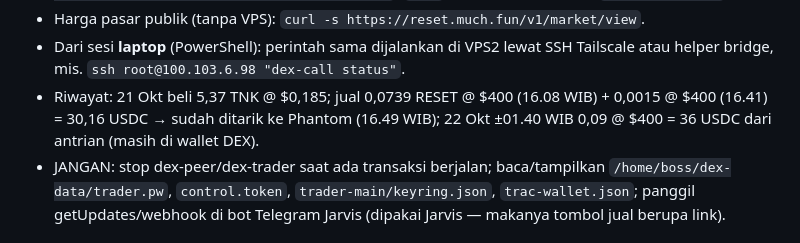
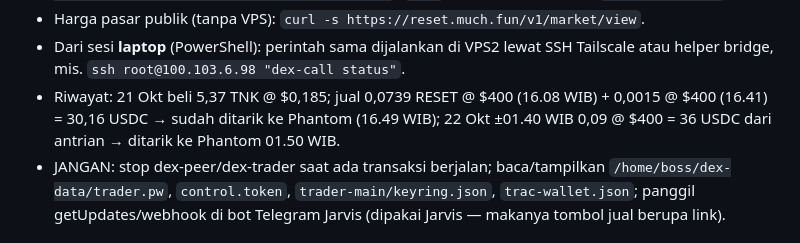
Before and after one commit to RedactedFrogs/claude-vps, a Markdown page: CLAUDE.md, the part around the change. GitHub-like rendering.

Commit message:
DEX: 36 USDC ditarik ke Phantom

```diff
--- a/CLAUDE.md
+++ b/CLAUDE.md
@@ -155,7 +155,7 @@ DEX P2P resmi Trac (github.com/Trac-Systems/intercom-dex, v0.1.13): pembeli meng
 - **Antrian jual otomatis $400 (sejak 22 Okt 01.37 WIB)**: HANYA kuota **0,18154069 RESET** (RESET bebas saat itu) — 1 listing jual @ $400 + langsung jual ke pembeli ≥ $400 tertinggi; mati sendiri kalau kuota habis. RESET yang cair setelahnya (0,8 hasil unlock 22 Okt sore) **TIDAK** ikut antri $400 (user: "yang besok jangan antri di 400$") → cuma lewat notif tombol; tanya user harganya. Sisa kuota: `cat /home/boss/dex-data/sellbot/auto_state.json` (`sold` dalam satuan 1e-8) + `dex-call status`.
 - Harga pasar publik (tanpa VPS): `curl -s https://reset.much.fun/v1/market/view`.
 - Dari sesi **laptop** (PowerShell): perintah sama dijalankan di VPS2 lewat SSH Tailscale atau helper bridge, mis. `ssh root@100.103.6.98 "dex-call status"`.
-- Riwayat: 21 Okt beli 5,37 TNK @ $0,185; jual 0,0739 RESET @ $400 (16.08 WIB) + 0,0015 @ $400 (16.41) = 30,16 USDC → sudah ditarik ke Phantom (16.49 WIB); 22 Okt ±01.40 WIB 0,09 @ $400 = 36 USDC dari antrian (masih di wallet DEX).
+- Riwayat: 21 Okt beli 5,37 TNK @ $0,185; jual 0,0739 RESET @ $400 (16.08 WIB) + 0,0015 @ $400 (16.41) = 30,16 USDC → sudah ditarik ke Phantom (16.49 WIB); 22 Okt ±01.40 WIB 0,09 @ $400 = 36 USDC dari antrian → ditarik ke Phantom 01.50 WIB.
 - JANGAN: stop dex-peer/dex-trader saat ada transaksi berjalan; baca/tampilkan `/home/boss/dex-data/trader.pw`, `control.token`, `trader-main/keyring.json`, `trac-wallet.json`; panggil getUpdates/webhook di bot Telegram Jarvis (dipakai Jarvis — makanya tombol jual berupa link).
 
 ## ATURAN PENTING
```
